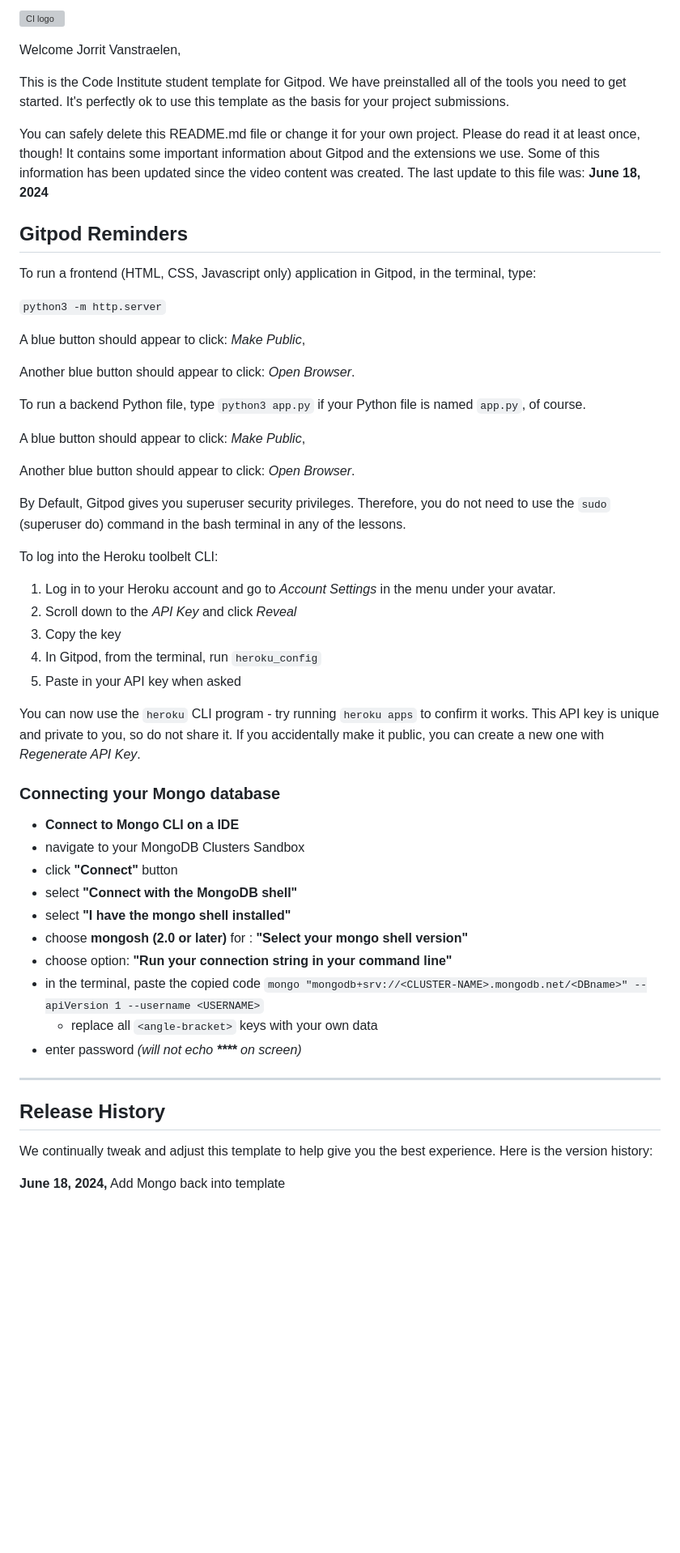
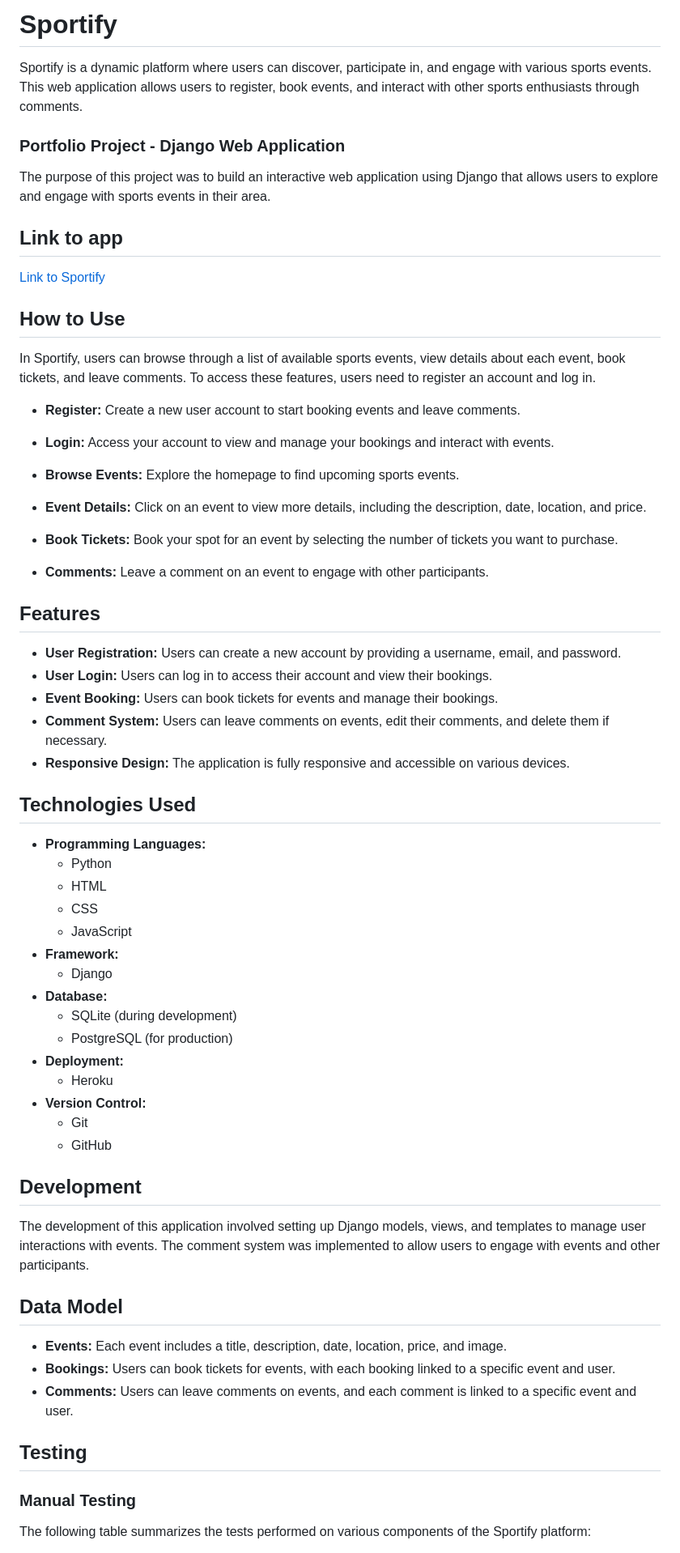
Before and after one commit to Jorritvans/sport_events, a Markdown page: README.md, the part around one of its changes. Shown at 81% size. Drawn GitHub-style; blank space fills up the shorter version; grey boxes are pictures that could not be loaded.

Commit message:
Update README.md
adding most of the README just before deployment and last call with mentor

```diff
--- a/README.md
+++ b/README.md
@@ -1,57 +1,67 @@
-![CI logo](https://codeinstitute.s3.amazonaws.com/fullstack/ci_logo_small.png)
+# Sportify
+Sportify is a dynamic platform where users can discover, participate in, and engage with various sports events. This web application allows users to register, book events, and interact with other sports enthusiasts through comments.
 
-Welcome Jorrit Vanstraelen,
+### Portfolio Project - Django Web Application
+The purpose of this project was to build an interactive web application using Django that allows users to explore and engage with sports events in their area.
 
-This is the Code Institute student template for Gitpod. We have preinstalled all of the tools you need to get started. It's perfectly ok to use this template as the basis for your project submissions.
+## Link to app
 
-You can safely delete this README.md file or change it for your own project. Please do read it at least once, though! It contains some important information about Gitpod and the extensions we use. Some of this information has been updated since the video content was created. The last update to this file was: **June 18, 2024**
+[Link to Sportify](https://your-deployment-link.com)
 
-## Gitpod Reminders
+## How to Use
 
-To run a frontend (HTML, CSS, Javascript only) application in Gitpod, in the terminal, type:
+In Sportify, users can browse through a list of available sports events, view details about each event, book tickets, and leave comments. To access these features, users need to register an account and log in.
 
-`python3 -m http.server`
+- **Register:** Create a new user account to start booking events and leave comments.
 
-A blue button should appear to click: _Make Public_,
+- **Login:** Access your account to view and manage your bookings and interact with events.
 
-Another blue button should appear to click: _Open Browser_.
+- **Browse Events:** Explore the homepage to find upcoming sports events.
 
-To run a backend Python file, type `python3 app.py` if your Python file is named `app.py`, of course.
+- **Event Details:** Click on an event to view more details, including the description, date, location, and price.
 
-A blue button should appear to click: _Make Public_,
+- **Book Tickets:** Book your spot for an event by selecting the number of tickets you want to purchase.
 
-Another blue button should appear to click: _Open Browser_.
+- **Comments:** Leave a comment on an event to engage with other participants.
 
-By Default, Gitpod gives you superuser security privileges. Therefore, you do not need to use the `sudo` (superuser do) command in the bash terminal in any of the lessons.
+## Features
+- **User Registration:** Users can create a new account by providing a username, email, and password.
+- **User Login:** Users can log in to access their account and view their bookings.
+- **Event Booking:** Users can book tickets for events and manage their bookings.
+- **Comment System:** Users can leave comments on events, edit their comments, and delete them if necessary.
+- **Responsive Design:** The application is fully responsive and accessible on various devices.
 
-To log into the Heroku toolbelt CLI:
+## Technologies Used
 
-1. Log in to your Heroku account and go to *Account Settings* in the menu under your avatar.
-2. Scroll down to the *API Key* and click *Reveal*
-3. Copy the key
-4. In Gitpod, from the terminal, run `heroku_config`
-5. Paste in your API key when asked
+- **Programming Languages:**
+  - Python
+  - HTML
+  - CSS
+  - JavaScript
+- **Framework:**
+  - Django
+- **Database:**
+  - SQLite (during development)
+  - PostgreSQL (for production)
+- **Deployment:**
+  - Heroku
+- **Version Control:**
+  - Git
+  - GitHub
 
-You can now use the `heroku` CLI program - try running `heroku apps` to confirm it works. This API key is unique and private to you, so do not share it. If you accidentally make it public, you can create a new one with _Regenerate API Key_.
+## Development
 
-### Connecting your Mongo database
+The development of this application involved setting up Django models, views, and templates to manage user interactions with events. The comment system was implemented to allow users to engage with events and other participants.
 
-- **Connect to Mongo CLI on a IDE**
-- navigate to your MongoDB Clusters Sandbox
-- click **"Connect"** button
-- select **"Connect with the MongoDB shell"**
-- select **"I have the mongo shell installed"**
-- choose **mongosh (2.0 or later)** for : **"Select your mongo shell version"**
-- choose option: **"Run your connection string in your command line"**
-- in the terminal, paste the copied code `mongo "mongodb+srv://<CLUSTER-NAME>.mongodb.net/<DBname>" --apiVersion 1 --username <USERNAME>`
-  - replace all `<angle-bracket>` keys with your own data
-- enter password _(will not echo **\*\*\*\*** on screen)_
+## Data Model
 
-------
+- **Events:** Each event includes a title, description, date, location, price, and image.
+- **Bookings:** Users can book tickets for events, with each booking linked to a specific event and user.
+- **Comments:** Users can leave comments on events, and each comment is linked to a specific event and user.
 
-## Release History
+## Testing
 
-We continually tweak and adjust this template to help give you the best experience. Here is the version history:
+### Manual Testing
 
-**June 18, 2024,** Add Mongo back into template
+The following table summarizes the tests performed on various components of the Sportify platform:
 
```
Also changed, not shown: other parts of README.md (+42 -65 lines).
